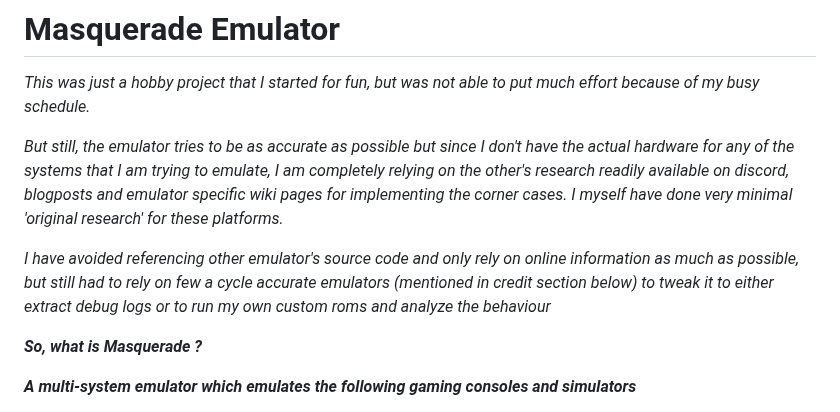
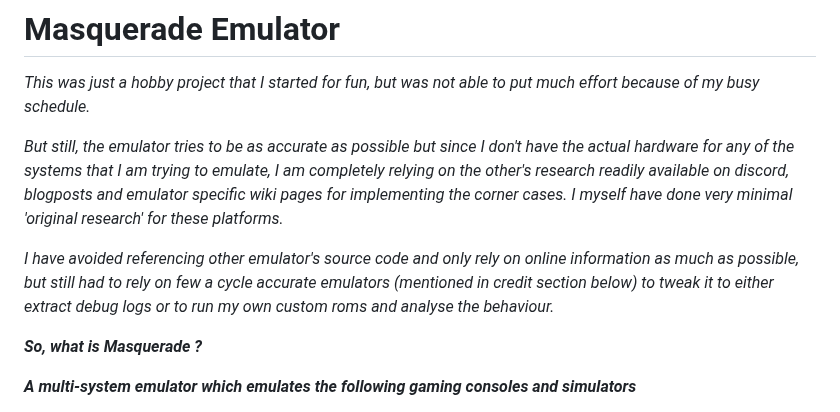
Before and after one commit to Kotambail-Hegde/Masquerade-Emulator, a Markdown page: README.md, the part around the change. Drawn GitHub-style.

```diff
--- a/README.md
+++ b/README.md
@@ -5,7 +5,7 @@ _This was just a hobby project that I started for fun, but was not able to put m
 
 _But still, the emulator tries to be as accurate as possible but since I don't have the actual hardware for any of the systems that I am trying to emulate, I am completely relying on the other's research readily available on discord, blogposts and emulator specific wiki pages for implementing the corner cases. I myself have done very minimal 'original research' for these platforms._
 
-_I have avoided referencing other emulator's source code and only rely on online information as much as possible, but still had to rely on few a cycle accurate emulators (mentioned in credit section below) to tweak it to either extract debug logs or to run my own custom roms and analyze the behaviour_
+_I have avoided referencing other emulator's source code and only rely on online information as much as possible, but still had to rely on few a cycle accurate emulators (mentioned in credit section below) to tweak it to either extract debug logs or to run my own custom roms and analyse the behaviour._
 
 **_So, what is Masquerade ?_**
 
```
